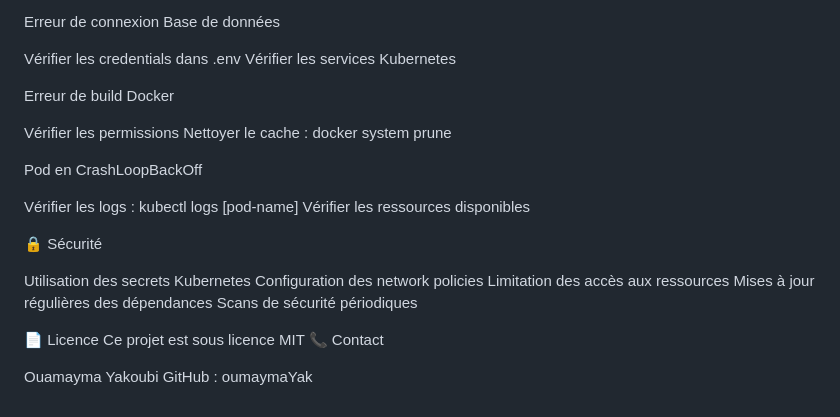
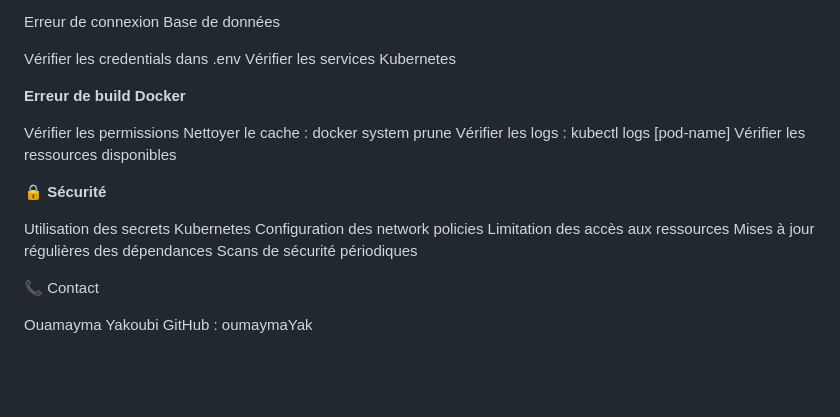
Before and after one commit to oumaymaYak/finalLaravel, a Markdown page: README.md, the part around the change printed below. Rendered like a GitHub page; blank space fills up the shorter version.

```diff
--- a/README.md
+++ b/README.md
@@ -143,20 +134,14 @@ Vérifier les credentials dans .env
 Vérifier les services Kubernetes
 
 
-Erreur de build Docker
+**Erreur de build Docker**
 
 Vérifier les permissions
 Nettoyer le cache : docker system prune
-
-
-Pod en CrashLoopBackOff
-
 Vérifier les logs : kubectl logs [pod-name]
 Vérifier les ressources disponibles
 
-
-
-🔒 Sécurité
+🔒 **Sécurité**
 
 Utilisation des secrets Kubernetes
 Configuration des network policies
@@ -164,8 +149,6 @@ Limitation des accès aux ressources
 Mises à jour régulières des dépendances
 Scans de sécurité périodiques
 
-📄 Licence
-Ce projet est sous licence MIT
 📞 Contact
 
 Ouamayma Yakoubi
```
Also changed, not shown: other parts of README.md (+54 -63 lines).
